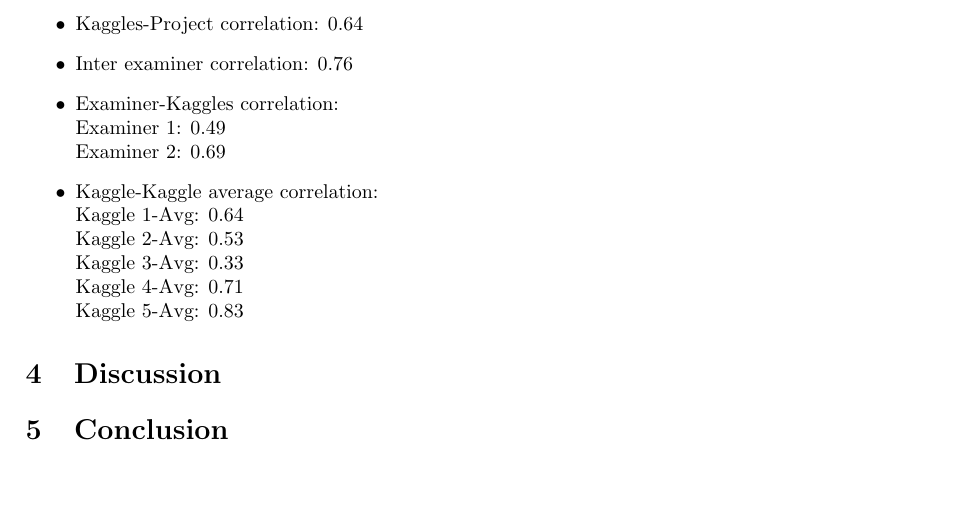
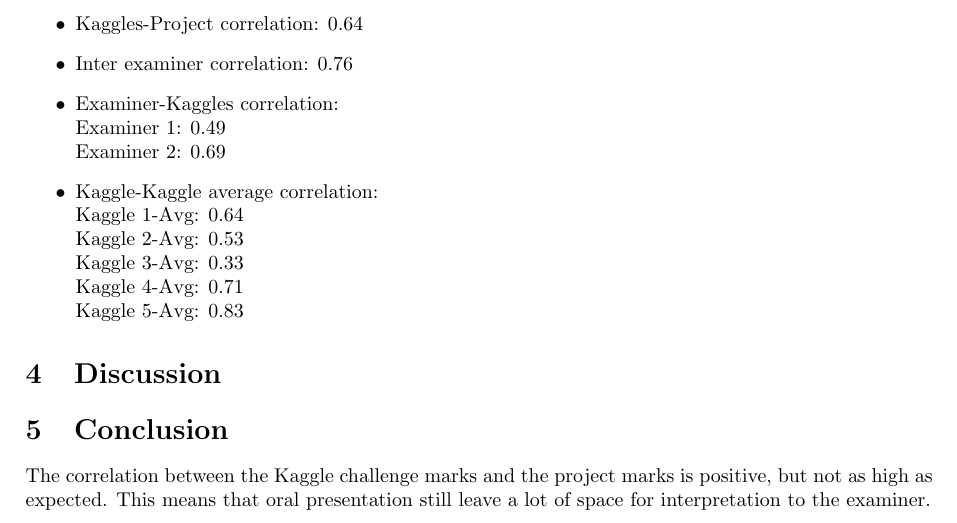
Before and after one commit to pauldubois98/MarkingCorrelation, a LaTeX paper (markingCorrelation.tex): part of page 3 of 3, cut so that both start at the same text, the shorter picture padded with empty space. Compiled offline with pdfLaTeX.

Commit message:
started writing the conclusion

```diff
--- a/markingCorrelation.tex
+++ b/markingCorrelation.tex
@@ -125,6 +125,10 @@
 	\end{itemize}
 
 	\section{Discussion}
+
 	\section{Conclusion}
+	The correlation between the Kaggle challenge marks and the project marks is positive, but not as high as expected.
+	This means that oral presentation still leave a lot of space for interpretation to the examiner.
+
 
 \end{document}
```
Also changed, not shown: markingCorrelation.pdf.
